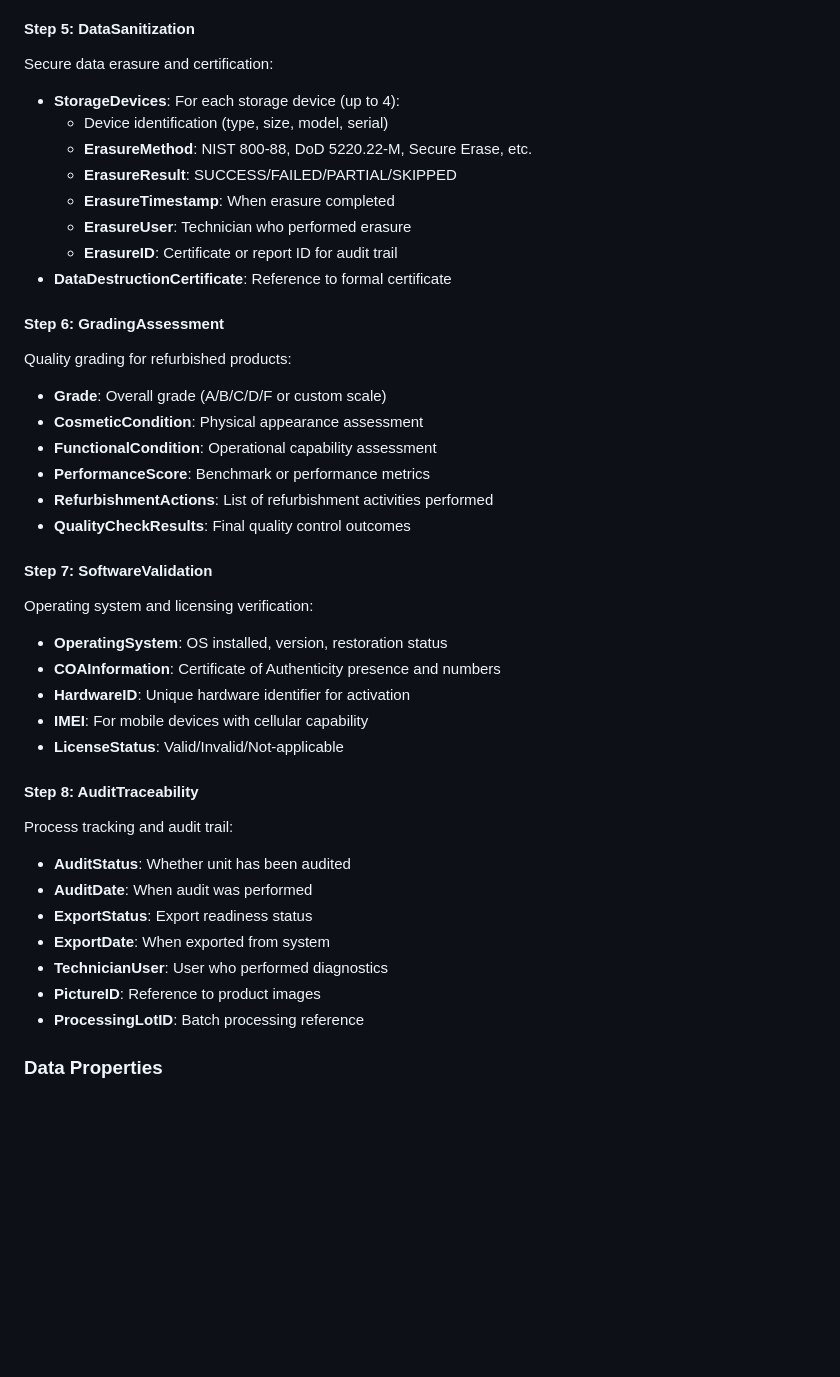
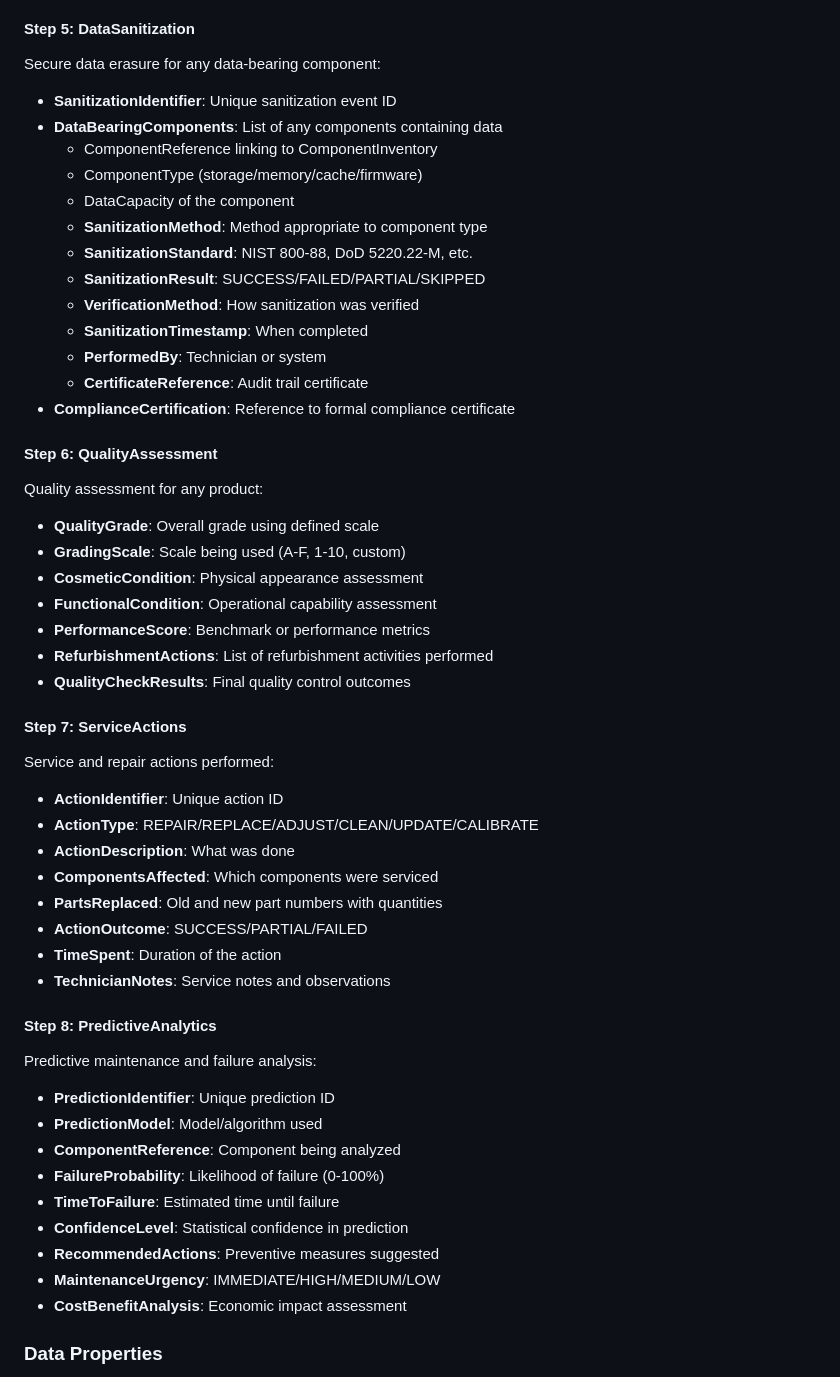
Before and after one commit to CE-RISE-models/diagnostic-results, a Markdown page: README.md, the part around the change printed below. Rendered like a GitHub page; blank space fills up the shorter version.

```diff
--- a/README.md
+++ b/README.md
@@ -212,41 +273,52 @@ Comprehensive battery health assessment:
 
 #### **Step 5: DataSanitization**
-Secure data erasure and certification:
-- **StorageDevices**: For each storage device (up to 4):
-  - Device identification (type, size, model, serial)
-  - **ErasureMethod**: NIST 800-88, DoD 5220.22-M, Secure Erase, etc.
-  - **ErasureResult**: SUCCESS/FAILED/PARTIAL/SKIPPED
-  - **ErasureTimestamp**: When erasure completed
-  - **ErasureUser**: Technician who performed erasure
-  - **ErasureID**: Certificate or report ID for audit trail
-- **DataDestructionCertificate**: Reference to formal certificate
+Secure data erasure for any data-bearing component:
+- **SanitizationIdentifier**: Unique sanitization event ID
+- **DataBearingComponents**: List of any components containing data
+  - ComponentReference linking to ComponentInventory
+  - ComponentType (storage/memory/cache/firmware)
+  - DataCapacity of the component
+  - **SanitizationMethod**: Method appropriate to component type
+  - **SanitizationStandard**: NIST 800-88, DoD 5220.22-M, etc.
+  - **SanitizationResult**: SUCCESS/FAILED/PARTIAL/SKIPPED
+  - **VerificationMethod**: How sanitization was verified
+  - **SanitizationTimestamp**: When completed
+  - **PerformedBy**: Technician or system
+  - **CertificateReference**: Audit trail certificate
+- **ComplianceCertification**: Reference to formal compliance certificate
 
-#### **Step 6: GradingAssessment**
-Quality grading for refurbished products:
-- **Grade**: Overall grade (A/B/C/D/F or custom scale)
+#### **Step 6: QualityAssessment**
+Quality assessment for any product:
+- **QualityGrade**: Overall grade using defined scale
+- **GradingScale**: Scale being used (A-F, 1-10, custom)
 - **CosmeticCondition**: Physical appearance assessment
 - **FunctionalCondition**: Operational capability assessment
 - **PerformanceScore**: Benchmark or performance metrics
 - **RefurbishmentActions**: List of refurbishment activities performed
 - **QualityCheckResults**: Final quality control outcomes
 
-#### **Step 7: SoftwareValidation**
-Operating system and licensing verification:
-- **OperatingSystem**: OS installed, version, restoration status
-- **COAInformation**: Certificate of Authenticity presence and numbers
-- **HardwareID**: Unique hardware identifier for activation
-- **IMEI**: For mobile devices with cellular capability
-- **LicenseStatus**: Valid/Invalid/Not-applicable
+#### **Step 7: ServiceActions**
+Service and repair actions performed:
+- **ActionIdentifier**: Unique action ID
+- **ActionType**: REPAIR/REPLACE/ADJUST/CLEAN/UPDATE/CALIBRATE
+- **ActionDescription**: What was done
+- **ComponentsAffected**: Which components were serviced
+- **PartsReplaced**: Old and new part numbers with quantities
+- **ActionOutcome**: SUCCESS/PARTIAL/FAILED
+- **TimeSpent**: Duration of the action
+- **TechnicianNotes**: Service notes and observations
 
-#### **Step 8: AuditTraceability**
-Process tracking and audit trail:
-- **AuditStatus**: Whether unit has been audited
-- **AuditDate**: When audit was performed
-- **ExportStatus**: Export readiness status
-- **ExportDate**: When exported from system
-- **TechnicianUser**: User who performed diagnostics
-- **PictureID**: Reference to product images
-- **ProcessingLotID**: Batch processing reference
+#### **Step 8: PredictiveAnalytics**
+Predictive maintenance and failure analysis:
+- **PredictionIdentifier**: Unique prediction ID
+- **PredictionModel**: Model/algorithm used
+- **ComponentReference**: Component being analyzed
+- **FailureProbability**: Likelihood of failure (0-100%)
+- **TimeToFailure**: Estimated time until failure
+- **ConfidenceLevel**: Statistical confidence in prediction
+- **RecommendedActions**: Preventive measures suggested
+- **MaintenanceUrgency**: IMMEDIATE/HIGH/MEDIUM/LOW
+- **CostBenefitAnalysis**: Economic impact assessment
 
 ### Data Properties
 
```
Also changed, not shown: other parts of README.md (+101 -40 lines).
